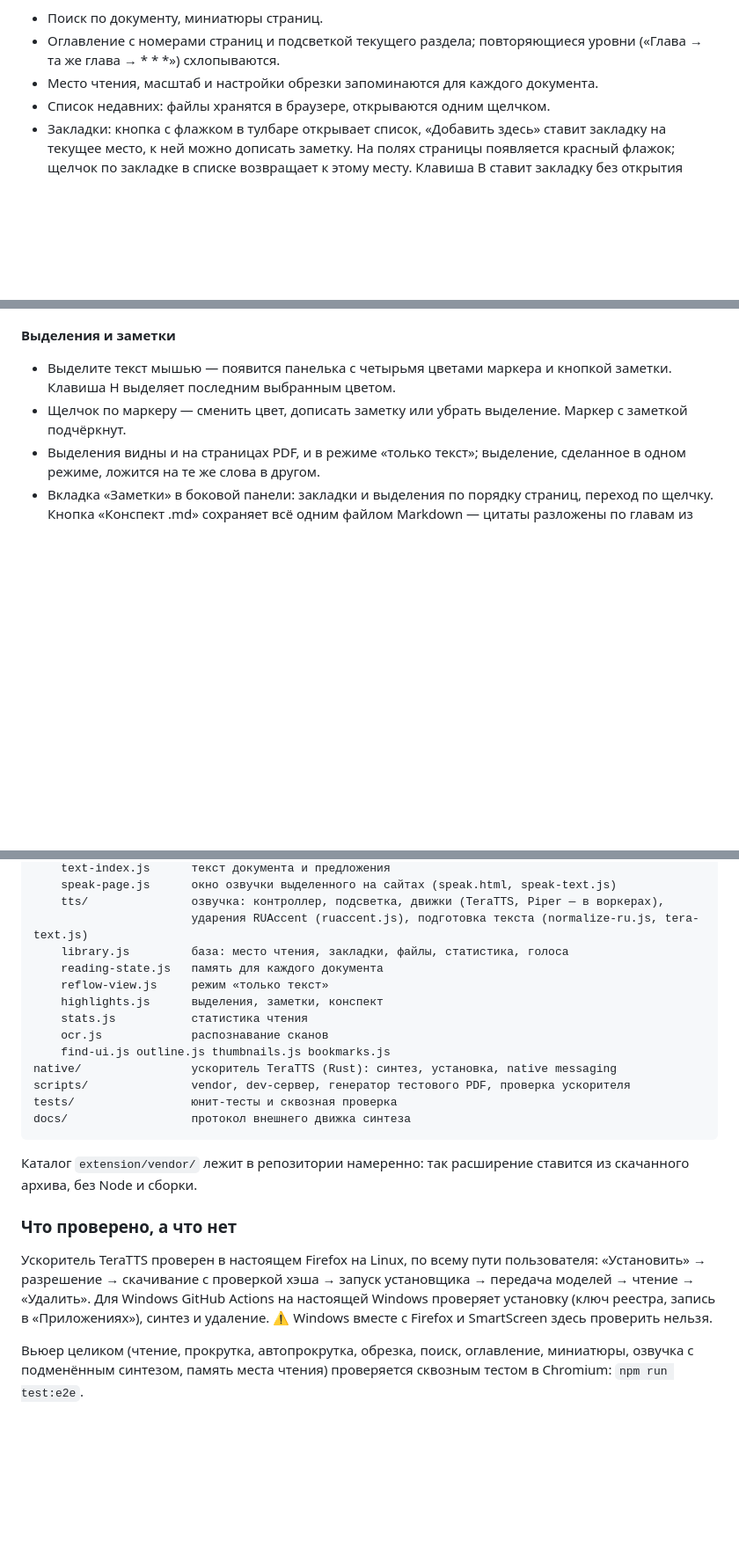
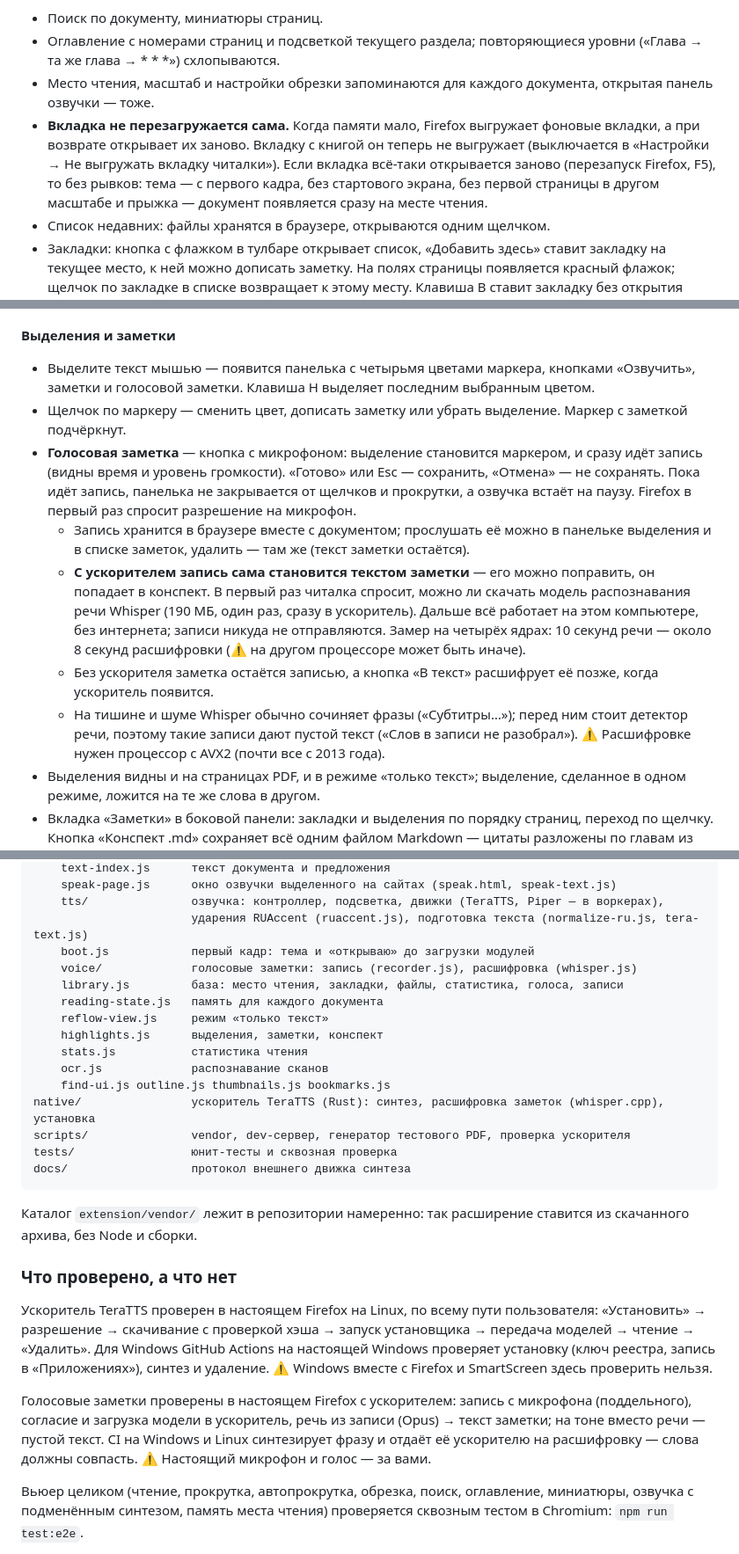
Before and after one commit to chadgpttop666/pdf, a Markdown page: README.md, 3 parts joined by grey strips. Shown at 88% size. Drawn GitHub-style; blank space fills up the shorter version.

Commit message:
README: очередь в PDF, голосовые заметки, вкладка без перезагрузки
Co-Authored-By: Claude Opus 5.5 <noreply@anthropic.com>
Claude-Session: https://claude.ai/code/session_01X4Q2ixw9UFgibGUR19P5tt

```diff
--- a/README.md
+++ b/README.md
@@ -229,7 +239,15 @@
 - Поиск по документу, миниатюры страниц.
 - Оглавление с номерами страниц и подсветкой текущего раздела; повторяющиеся
   уровни («Глава → та же глава → * * *») схлопываются.
-- Место чтения, масштаб и настройки обрезки запоминаются для каждого документа.
+- Место чтения, масштаб и настройки обрезки запоминаются для каждого документа,
+  открытая панель озвучки — тоже.
+- **Вкладка не перезагружается сама.** Когда памяти мало, Firefox выгружает
+  фоновые вкладки, а при возврате открывает их заново. Вкладку с книгой он
+  теперь не выгружает (выключается в «Настройки → Не выгружать вкладку
+  читалки»). Если вкладка всё-таки открывается заново (перезапуск Firefox,
+  F5), то без рывков: тема — с первого кадра, без стартового экрана, без
+  первой страницы в другом масштабе и прыжка — документ появляется сразу
+  на месте чтения.
 - Список недавних: файлы хранятся в браузере, открываются одним щелчком.
 - Закладки: кнопка с флажком в тулбаре открывает список, «Добавить здесь»
   ставит закладку на текущее место, к ней можно дописать заметку. На полях
@@ -276,10 +294,31 @@
   данные только в браузере.
 
 **Выделения и заметки**
-- Выделите текст мышью — появится панелька с четырьмя цветами маркера и
-  кнопкой заметки. Клавиша H выделяет последним выбранным цветом.
+- Выделите текст мышью — появится панелька с четырьмя цветами маркера,
+  кнопками «Озвучить», заметки и голосовой заметки. Клавиша H выделяет
+  последним выбранным цветом.
 - Щелчок по маркеру — сменить цвет, дописать заметку или убрать выделение.
   Маркер с заметкой подчёркнут.
+- **Голосовая заметка** — кнопка с микрофоном: выделение становится маркером,
+  и сразу идёт запись (видны время и уровень громкости). «Готово» или Esc —
+  сохранить, «Отмена» — не сохранять. Пока идёт запись, панелька не
+  закрывается от щелчков и прокрутки, а озвучка встаёт на паузу. Firefox в
+  первый раз спросит разрешение на микрофон.
+  - Запись хранится в браузере вместе с документом; прослушать её можно в
+    панельке выделения и в списке заметок, удалить — там же (текст заметки
+    остаётся).
+  - **С ускорителем запись сама становится текстом заметки** — его можно
+    поправить, он попадает в конспект. В первый раз читалка спросит, можно
+    ли скачать модель распознавания речи Whisper (190 МБ, один раз, сразу в
+    ускоритель). Дальше всё работает на этом компьютере, без интернета;
+    записи никуда не отправляются. Замер на четырёх ядрах: 10 секунд речи
+    — около 8 секунд расшифровки (⚠️ на другом процессоре может быть иначе).
+  - Без ускорителя заметка остаётся записью, а кнопка «В текст» расшифрует
+    её позже, когда ускоритель появится.
+  - На тишине и шуме Whisper обычно сочиняет фразы («Субтитры…»); перед ним
+    стоит детектор речи, поэтому такие записи дают пустой текст («Слов в
+    записи не разобрал»). ⚠️ Расшифровке нужен процессор с AVX2 (почти все
+    с 2013 года).
 - Выделения видны и на страницах PDF, и в режиме «только текст»; выделение,
   сделанное в одном режиме, ложится на те же слова в другом.
 - Вкладка «Заметки» в боковой панели: закладки и выделения по порядку
@@ -451,14 +490,16 @@ extension/
     speak-page.js      окно озвучки выделенного на сайтах (speak.html, speak-text.js)
     tts/               озвучка: контроллер, подсветка, движки (TeraTTS, Piper — в воркерах),
                        ударения RUAccent (ruaccent.js), подготовка текста (normalize-ru.js, tera-text.js)
-    library.js         база: место чтения, закладки, файлы, статистика, голоса
+    boot.js            первый кадр: тема и «открываю» до загрузки модулей
+    voice/             голосовые заметки: запись (recorder.js), расшифровка (whisper.js)
+    library.js         база: место чтения, закладки, файлы, статистика, голоса, записи
     reading-state.js   память для каждого документа
     reflow-view.js     режим «только текст»
     highlights.js      выделения, заметки, конспект
     stats.js           статистика чтения
     ocr.js             распознавание сканов
     find-ui.js outline.js thumbnails.js bookmarks.js
-native/                ускоритель TeraTTS (Rust): синтез, установка, native messaging
+native/                ускоритель TeraTTS (Rust): синтез, расшифровка заметок (whisper.cpp), установка
 scripts/               vendor, dev-сервер, генератор тестового PDF, проверка ускорителя
 tests/                 юнит-тесты и сквозная проверка
 docs/                  протокол внешнего движка синтеза
@@ -476,6 +517,12 @@ GitHub Actions на настоящей Windows проверяет установ
 запись в «Приложениях»), синтез и удаление. ⚠️ Windows вместе с Firefox и
 SmartScreen здесь проверить нельзя.
 
+Голосовые заметки проверены в настоящем Firefox с ускорителем: запись с
+микрофона (поддельного), согласие и загрузка модели в ускоритель, речь из
+записи (Opus) → текст заметки; на тоне вместо речи — пустой текст. CI на
+Windows и Linux синтезирует фразу и отдаёт её ускорителю на расшифровку —
+слова должны совпасть. ⚠️ Настоящий микрофон и голос — за вами.
+
 Вьюер целиком (чтение, прокрутка, автопрокрутка, обрезка, поиск, оглавление,
 миниатюры, озвучка с подменённым синтезом, память места чтения) проверяется
 сквозным тестом в Chromium: `npm run test:e2e`.
```
Also changed, not shown: other parts of README.md (+12 -2 lines).
